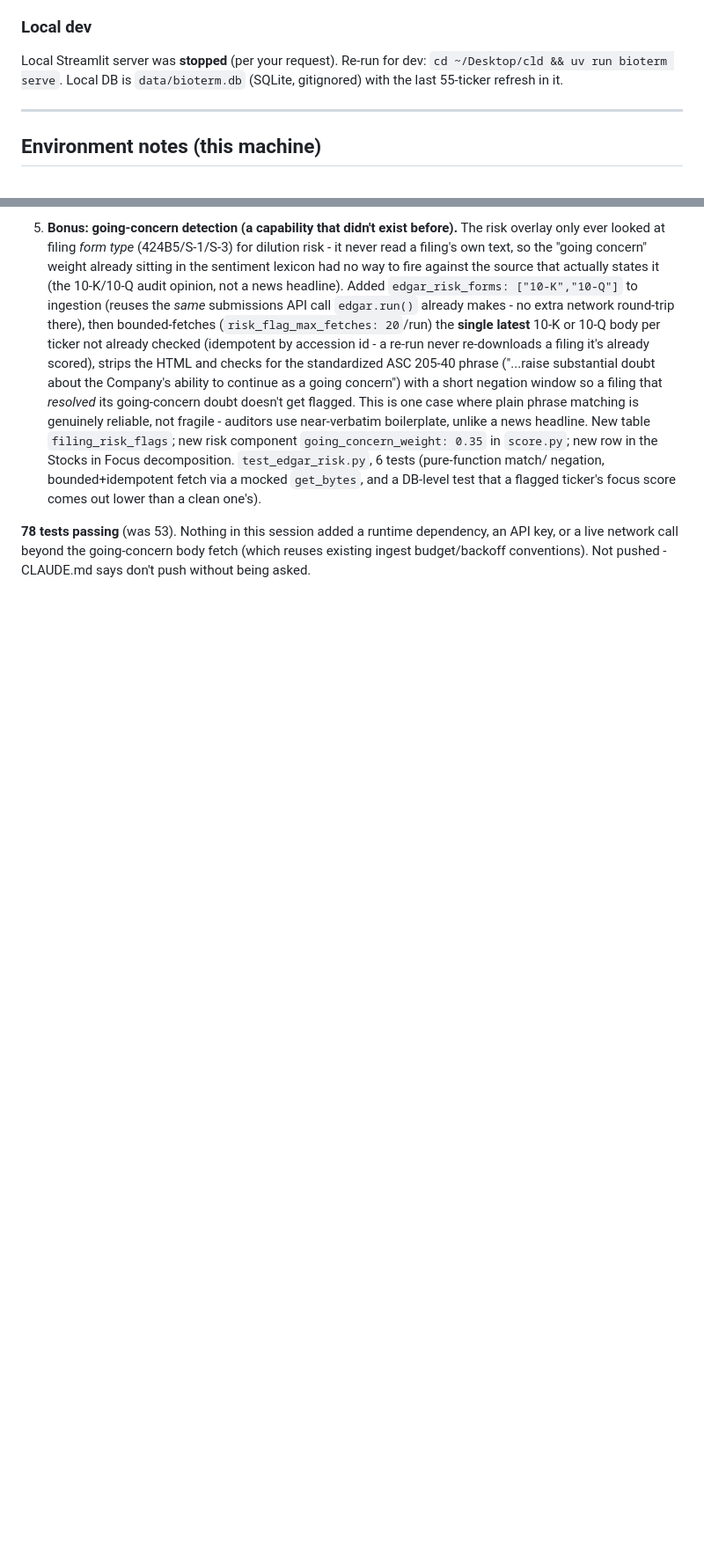
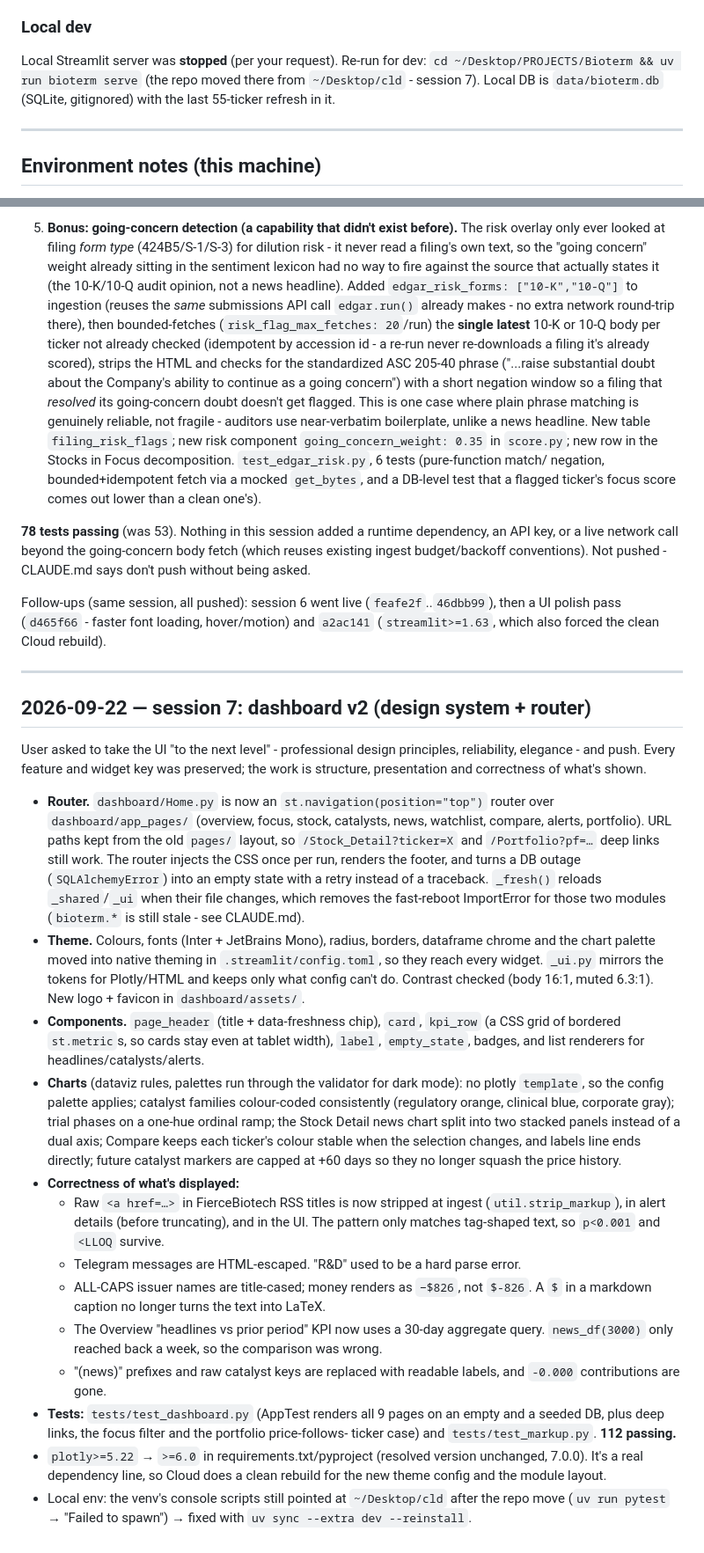
Before and after one commit to Nishant808/bioterm, a Markdown page: DEPLOYMENT_LOG.md, 2 parts joined by grey strips. Shown at 88% size. GitHub-like rendering; blank space fills up the shorter version.

```diff
--- a/DEPLOYMENT_LOG.md
+++ b/DEPLOYMENT_LOG.md
@@ -117,7 +117,8 @@ runs the rest. Then you do C.
 ### Local dev
 
 Local Streamlit server was **stopped** (per your request). Re-run for dev:
-`cd ~/Desktop/cld && uv run bioterm serve`. Local DB is `data/bioterm.db` (SQLite,
+`cd ~/Desktop/PROJECTS/Bioterm && uv run bioterm serve` (the repo moved there from
+`~/Desktop/cld` - session 7). Local DB is `data/bioterm.db` (SQLite,
 gitignored) with the last 55-ticker refresh in it.
 
 ---
@@ -500,3 +501,60 @@ the bonus (which was already going to need one - see below).
 dependency, an API key, or a live network call beyond the going-concern body
 fetch (which reuses existing ingest budget/backoff conventions). Not pushed -
 CLAUDE.md says don't push without being asked.
+
+Follow-ups (same session, all pushed): session 6 went live (`feafe2f`..`46dbb99`), then a
+UI polish pass (`d465f66` - faster font loading, hover/motion) and `a2ac141`
+(`streamlit>=1.63`, which also forced the clean Cloud rebuild).
+
+---
+
+## 2026-09-22 — session 7: dashboard v2 (design system + router)
+
+User asked to take the UI "to the next level" - professional design principles,
+reliability, elegance - and push. Every feature and widget key was preserved; the
+work is structure, presentation and correctness of what's shown.
+
+- **Router.** `dashboard/Home.py` is now an `st.navigation(position="top")` router over
+  `dashboard/app_pages/` (overview, focus, stock, catalysts, news, watchlist, compare,
+  alerts, portfolio). URL paths kept from the old `pages/` layout, so
+  `/Stock_Detail?ticker=X` and `/Portfolio?pf=…` deep links still work. The router
+  injects the CSS once per run, renders the footer, and turns a DB outage
+  (`SQLAlchemyError`) into an empty state with a retry instead of a traceback.
+  `_fresh()` reloads `_shared`/`_ui` when their file changes, which removes the
+  fast-reboot ImportError for those two modules (`bioterm.*` is still stale - see
+  CLAUDE.md).
+- **Theme.** Colours, fonts (Inter + JetBrains Mono), radius, borders, dataframe
+  chrome and the chart palette moved into native theming in `.streamlit/config.toml`,
+  so they reach every widget. `_ui.py` mirrors the tokens for Plotly/HTML and keeps
+  only what config can't do. Contrast checked (body 16:1, muted 6.3:1). New logo +
+  favicon in `dashboard/assets/`.
+- **Components.** `page_header` (title + data-freshness chip), `card`, `kpi_row`
+  (a CSS grid of bordered `st.metric`s, so cards stay even at tablet width), `label`,
+  `empty_state`, badges, and list renderers for headlines/catalysts/alerts.
+- **Charts** (dataviz rules, palettes run through the validator for dark mode): no
+  plotly `template`, so the config palette applies; catalyst families colour-coded
+  consistently (regulatory orange, clinical blue, corporate gray); trial phases on a
+  one-hue ordinal ramp; the Stock Detail news chart split into two stacked panels
+  instead of a dual axis; Compare keeps each ticker's colour stable when the
+  selection changes, and labels line ends directly; future catalyst markers are
+  capped at +60 days so they no longer squash the price history.
+- **Correctness of what's displayed:**
+  - Raw `<a href=…>` in FierceBiotech RSS titles is now stripped at ingest
+    (`util.strip_markup`), in alert details (before truncating), and in the UI.
+    The pattern only matches tag-shaped text, so `p<0.001` and `<LLOQ` survive.
+  - Telegram messages are HTML-escaped. "R&D" used to be a hard parse error.
+  - ALL-CAPS issuer names are title-cased; money renders as `−$826`, not `$-826`.
+    A `$` in a markdown caption no longer turns the text into LaTeX.
+  - The Overview "headlines vs prior period" KPI now uses a 30-day aggregate
+    query. `news_df(3000)` only reached back a week, so the comparison was wrong.
+  - "(news)" prefixes and raw catalyst keys are replaced with readable labels,
+    and `-0.000` contributions are gone.
+- **Tests:** `tests/test_dashboard.py` (AppTest renders all 9 pages on an empty and
+  a seeded DB, plus deep links, the focus filter and the portfolio price-follows-
+  ticker case) and `tests/test_markup.py`. **112 passing.**
+- `plotly>=5.22` → `>=6.0` in requirements.txt/pyproject (resolved version
+  unchanged, 7.0.0). It's a real dependency line, so Cloud does a clean rebuild
+  for the new theme config and the module layout.
+- Local env: the venv's console scripts still pointed at `~/Desktop/cld` after the
+  repo move (`uv run pytest` → "Failed to spawn") → fixed with
+  `uv sync --extra dev --reinstall`.
```
Also changed, not shown: CLAUDE.md (+36 -14 lines), README.md (+1 -1 lines).
